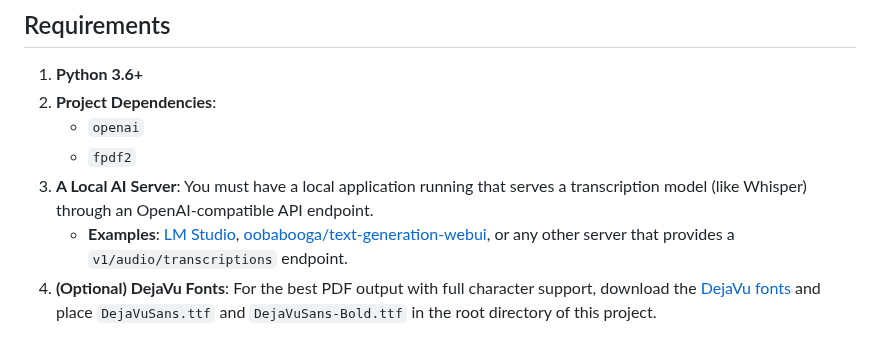
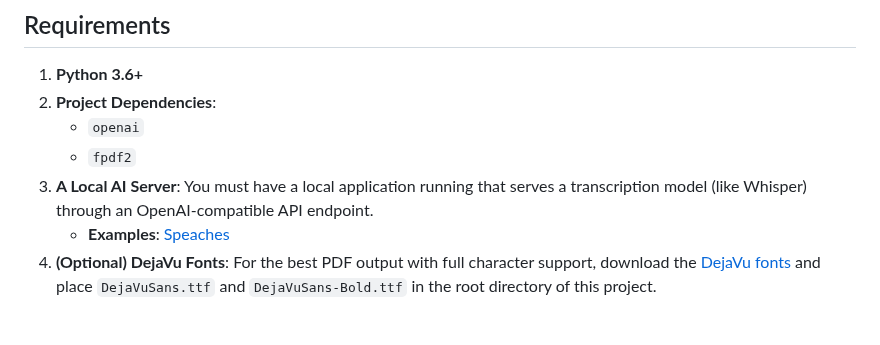
Before and after one commit to rendyhd/transcribe-folder, a Markdown page: README.md, the part around the change. Drawn GitHub-style.

```diff
--- a/README.md
+++ b/README.md
@@ -19,7 +19,7 @@ This approach is ideal for users who want to transcribe sensitive media or avoid
     - `openai`
     - `fpdf2`
 3.  **A Local AI Server**: You must have a local application running that serves a transcription model (like Whisper) through an OpenAI-compatible API endpoint.
-    - **Examples**: [LM Studio](https://lmstudio.ai/), [oobabooga/text-generation-webui](https://github.com/oobabooga/text-generation-webui), or any other server that provides a `v1/audio/transcriptions` endpoint.
+    - **Examples**: [Speaches]([url](https://speaches.ai/))
 4.  **(Optional) DejaVu Fonts**: For the best PDF output with full character support, download the [DejaVu fonts](https://dejavu-fonts.github.io/) and place `DejaVuSans.ttf` and `DejaVuSans-Bold.ttf` in the root directory of this project.
 
 ## Setup
```
